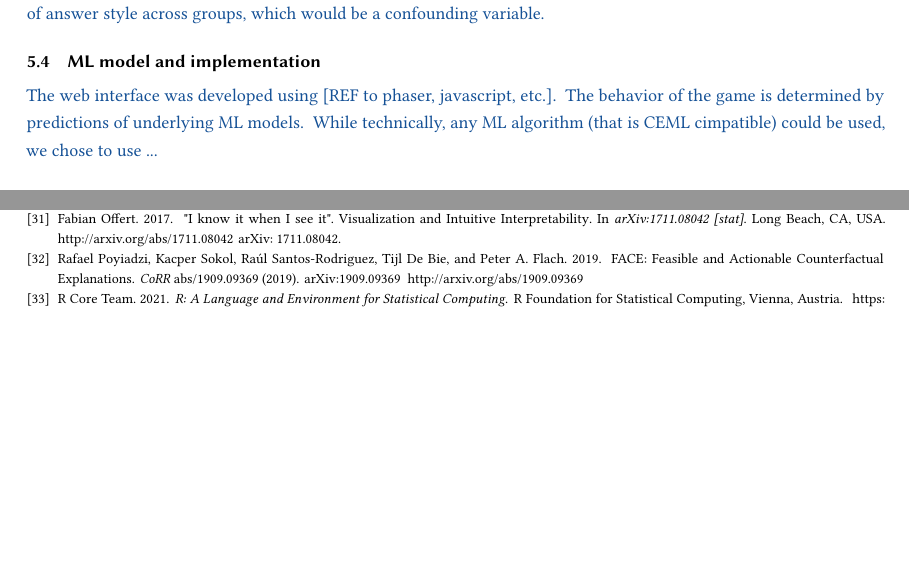
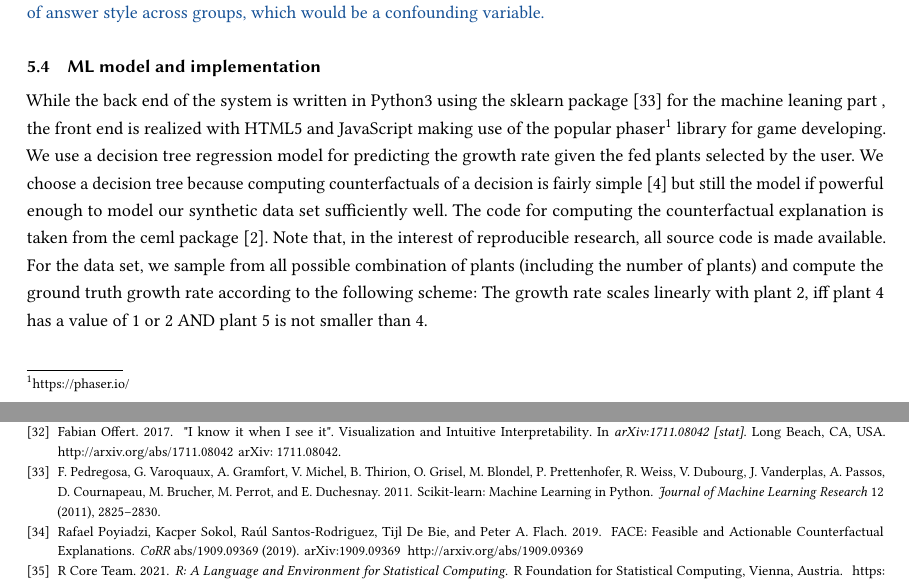
Before and after one commit to ukuhl/IntroAlienZoo, a LaTeX paper (Publications/PAZ_FAccT/main-FAccT.tex, which reads Publications/PAZ_FAccT/content.tex): two parts of pages 5 and 13 of 13 before the commit and two parts of pages 5 and 13 of 14 after it, joined at a grey line, cut so that both start at the same text, the shorter picture padded with empty space. Compiled offline with pdfLaTeX.

Commit message:
Paper: ML model and implementation

```diff
--- a/Publications/PAZ_FAccT/content.tex
+++ b/Publications/PAZ_FAccT/content.tex
@@ -188,14 +188,13 @@ Given that structure and presentation mode of \glspl{CFE} is kept constant for b
 }
 
 \subsection{ML model and implementation}
-\textcolor{ACMDarkBlue}{
-The web interface was developed using [REF to phaser, javascript, etc.].
-} \textcolor{ACMDarkBlue}{
-The behavior of the game is determined by predictions of underlying ML models.
-} \textcolor{ACMDarkBlue}{
-While technically, any ML algorithm (that is CEML cimpatible) could be used, we chose to use ...
-% TO DO: explain
-}
+While the back end of the system is written in Python3 using the sklearn package~\citep{scikit-learn} for the machine leaning part , the front end is realized with HTML5 and JavaScript making use of the popular phaser\footnote{\url{https://phaser.io/}} library for game developing.
+We use a decision tree regression model for predicting the growth rate given the fed plants selected by the user. We choose a decision tree because computing counterfactuals of a decision is fairly simple~\citep{artelt_counterfactuals_survey_2019} but still the model if powerful enough to model our synthetic data set sufficiently well.
+The code for computing the counterfactual explanation is taken from the ceml package~\citep{ceml}.
+Note that, in the interest of reproducible research, all source code is made available.
+For the data set, we sample from all possible combination of plants (including the number of plants) and compute the ground truth growth rate according to the following scheme:
+The growth rate scales linearly with plant 2, iff plant 4 has a value of 1 or 2 AND plant 5 is not smaller than 4.
+
 
 \subsection{Participants}
 
```
Also changed, not shown: Publications/PAZ_FAccT/AlienZooPAZ_paper.bib (+21 -0 lines).
